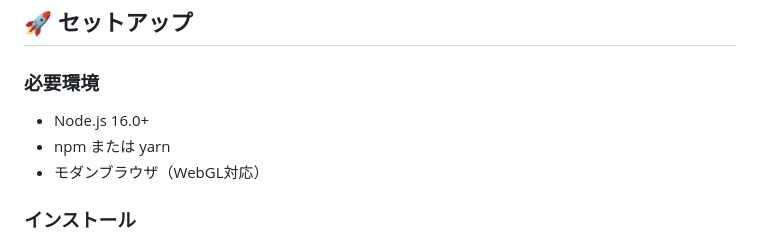
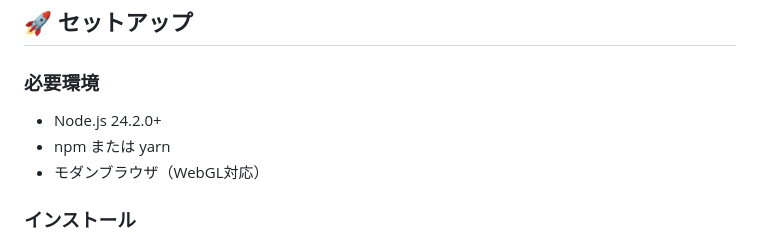
Before and after one commit to Me1td0wn76/js-kadai, a Markdown page: README.md, the part around the change. GitHub-like rendering.

Commit message:
update: Update Node.js version requirement in README

```diff
--- a/README.md
+++ b/README.md
@@ -52,7 +52,7 @@ JavaScriptで作られた2D/3DハイブリッドRPGゲームです。PixiJS（2D
 ## 🚀 セットアップ
 
 ### 必要環境
-- Node.js 16.0+
+- Node.js 24.2.0+
 - npm または yarn
 - モダンブラウザ（WebGL対応）
 
```
